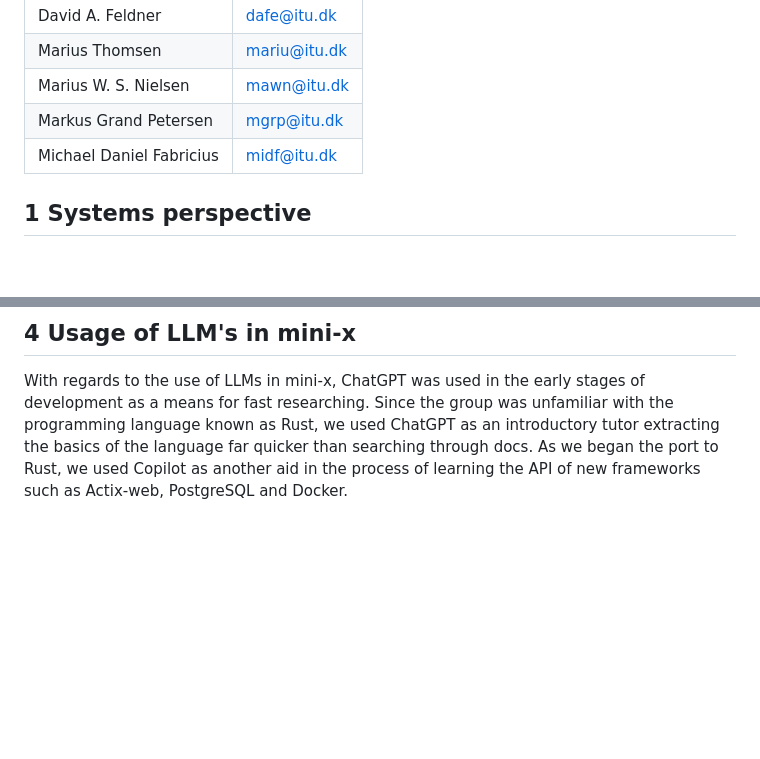
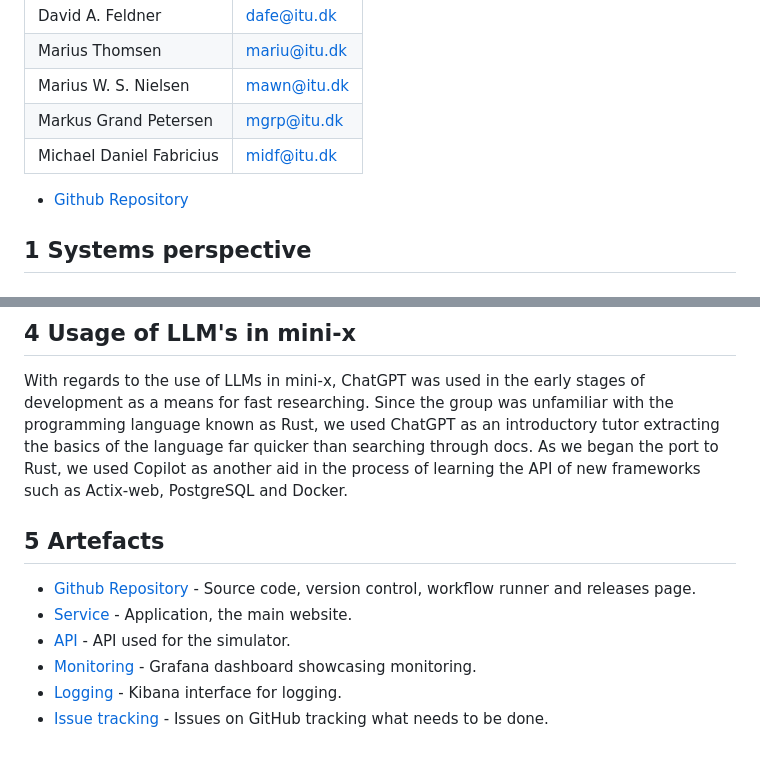
Before and after one commit to sumrdev/mini-x, a Markdown page: report/report.md, 2 parts joined by grey strips. Rendered like a GitHub page; blank space fills up the shorter version.

Commit message:
report actually done

```diff
--- a/report/report.md
+++ b/report/report.md
@@ -9,7 +9,7 @@
 | Marius W. S. Nielsen     | mawn@itu.dk  |
 | Markus Grand Petersen    | mgrp@itu.dk  |
 | Michael Daniel Fabricius | midf@itu.dk  |
-
+- [Github Repository](https://github.com/sumrdev/mini-x)
 ## 1 Systems perspective
 
 ### 1.1 Description of the project
@@ -173,3 +173,11 @@ Since we wrote the application in Rust with speed in mind, everything else ran s
 ## 4 Usage of LLM's in mini-x
 
 With regards to the use of LLMs in mini-x, ChatGPT was used in the early stages of development as a means for fast researching. Since the group was unfamiliar with the programming language known as Rust, we used ChatGPT as an introductory tutor extracting the basics of the language far quicker than searching through docs. As we began the port to Rust, we used Copilot as another aid in the process of learning the API of new frameworks such as Actix-web, PostgreSQL and Docker.
+
+## 5 Artefacts
+- [Github Repository](https://github.com/sumrdev/mini-x) - Source code, version control, workflow runner and releases page.
+- [Service](https://helge.lol) - Application, the main website.
+- [API](https://api.helge.lol) - API used for the simulator.
+- [Monitoring](http://monitoring.helge.lol:3000/d/fdfqkjebp3x8gb/mini-x-monitoring) - Grafana dashboard showcasing monitoring.
+- [Logging](http://logging.helge.lol:5601/app/discover#/) - Kibana interface for logging.
+- [Issue tracking](https://github.com/users/sumrdev/projects/9) - Issues on GitHub tracking what needs to be done.
```
